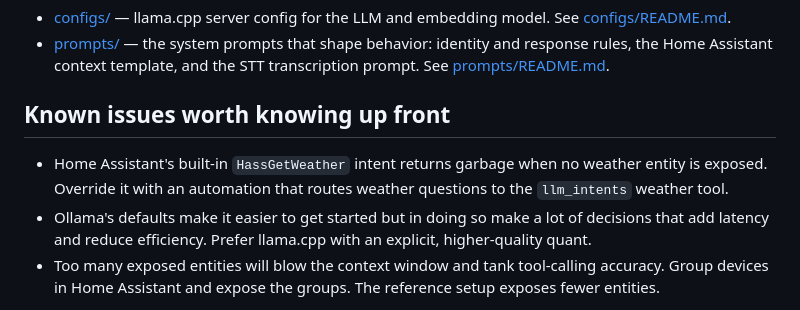
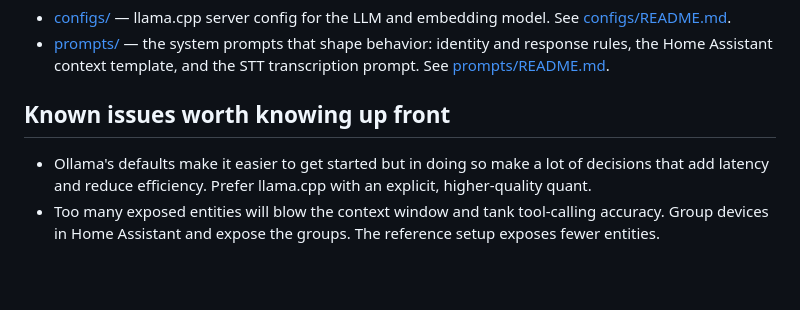
Before and after one commit to NickM-27/VoiceAssistant, a Markdown page: README.md, the part around the change. Drawn GitHub-style; blank space fills up the shorter version.

```diff
--- a/README.md
+++ b/README.md
@@ -62,6 +62,5 @@ Several of these are third-party HACS integrations, not part of a stock Home Ass
 
 ## Known issues worth knowing up front
 
-- Home Assistant's built-in `HassGetWeather` intent returns garbage when no weather entity is exposed. Override it with an automation that routes weather questions to the `llm_intents` weather tool.
 - Ollama's defaults make it easier to get started but in doing so make a lot of decisions that add latency and reduce efficiency. Prefer llama.cpp with an explicit, higher-quality quant.
 - Too many exposed entities will blow the context window and tank tool-calling accuracy. Group devices in Home Assistant and expose the groups. The reference setup exposes fewer entities.
```
